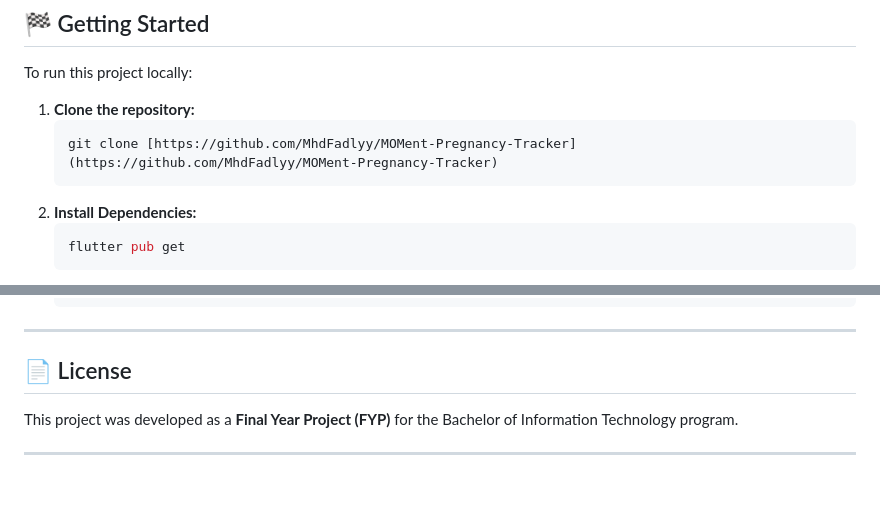
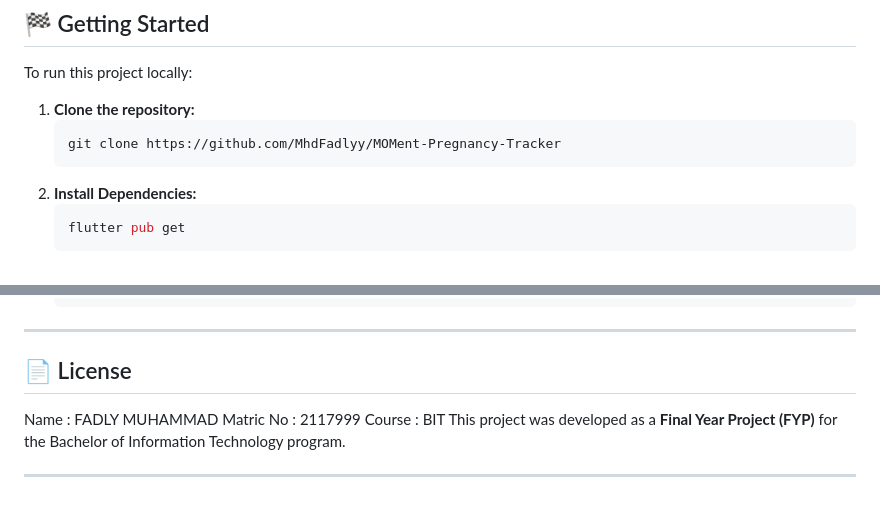
Before and after one commit to MhdFadlyy/MOMent-Pregnancy-Tracker, a Markdown page: README.md, 2 parts joined by grey strips. GitHub-like rendering.

Commit message:
Some documentation change

````diff
--- a/README.md
+++ b/README.md
@@ -58,7 +58,7 @@ To run this project locally:
 
 1.  **Clone the repository:**
     ```bash
-    git clone [https://github.com/MhdFadlyy/MOMent-Pregnancy-Tracker](https://github.com/MhdFadlyy/MOMent-Pregnancy-Tracker)
+    git clone https://github.com/MhdFadlyy/MOMent-Pregnancy-Tracker
     ```
 2.  **Install Dependencies:**
     ```bash
@@ -75,6 +75,10 @@ To run this project locally:
 ---
 
 ## 📄 License
+
+Name        : FADLY MUHAMMAD
+Matric No   : 2117999
+Course      : BIT
 This project was developed as a **Final Year Project (FYP)** for the Bachelor of Information Technology program.
 
 ---
````
